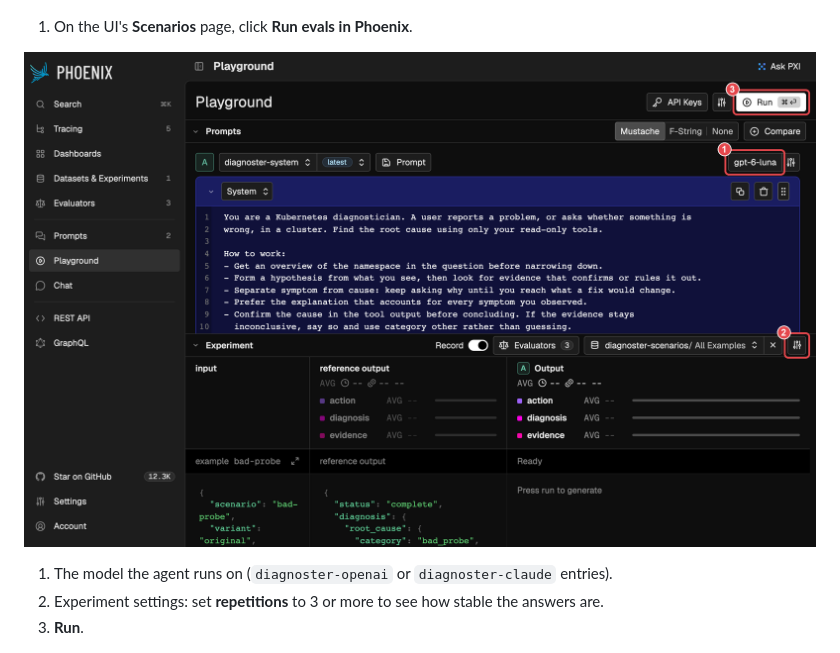
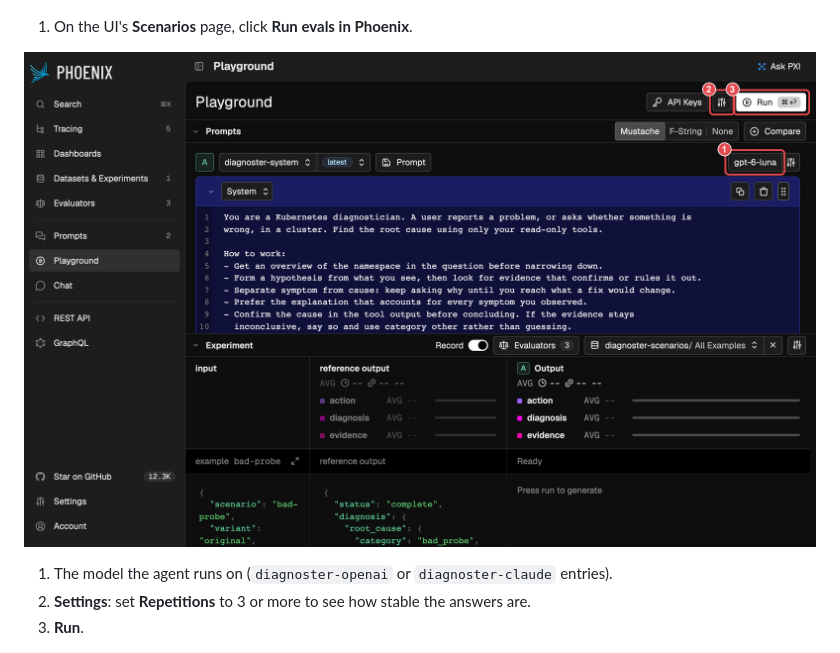
Before and after one commit to ChefControl/agentic-diagnoster, a Markdown page: README.md, the part around the change. Rendered like a GitHub page; pictures changed too: docs/images/playground.png.

Commit message:
Point the Playground guide at the Settings button that holds Repetitions
Co-Authored-By: Claude Opus 5.5 <noreply@anthropic.com>

```diff
--- a/README.md
+++ b/README.md
@@ -100,7 +100,7 @@ The four scenarios, each asked in two wordings, are a dataset in Phoenix with th
 ![Phoenix Playground](docs/images/playground.png)
 
 1. The model the agent runs on (`diagnoster-openai` or `diagnoster-claude` entries).
-2. Experiment settings: set **repetitions** to 3 or more to see how stable the answers are.
+2. **Settings**: set **Repetitions** to 3 or more to see how stable the answers are.
 3. **Run**.
 
 ![Eval results](docs/images/results.png)
```
